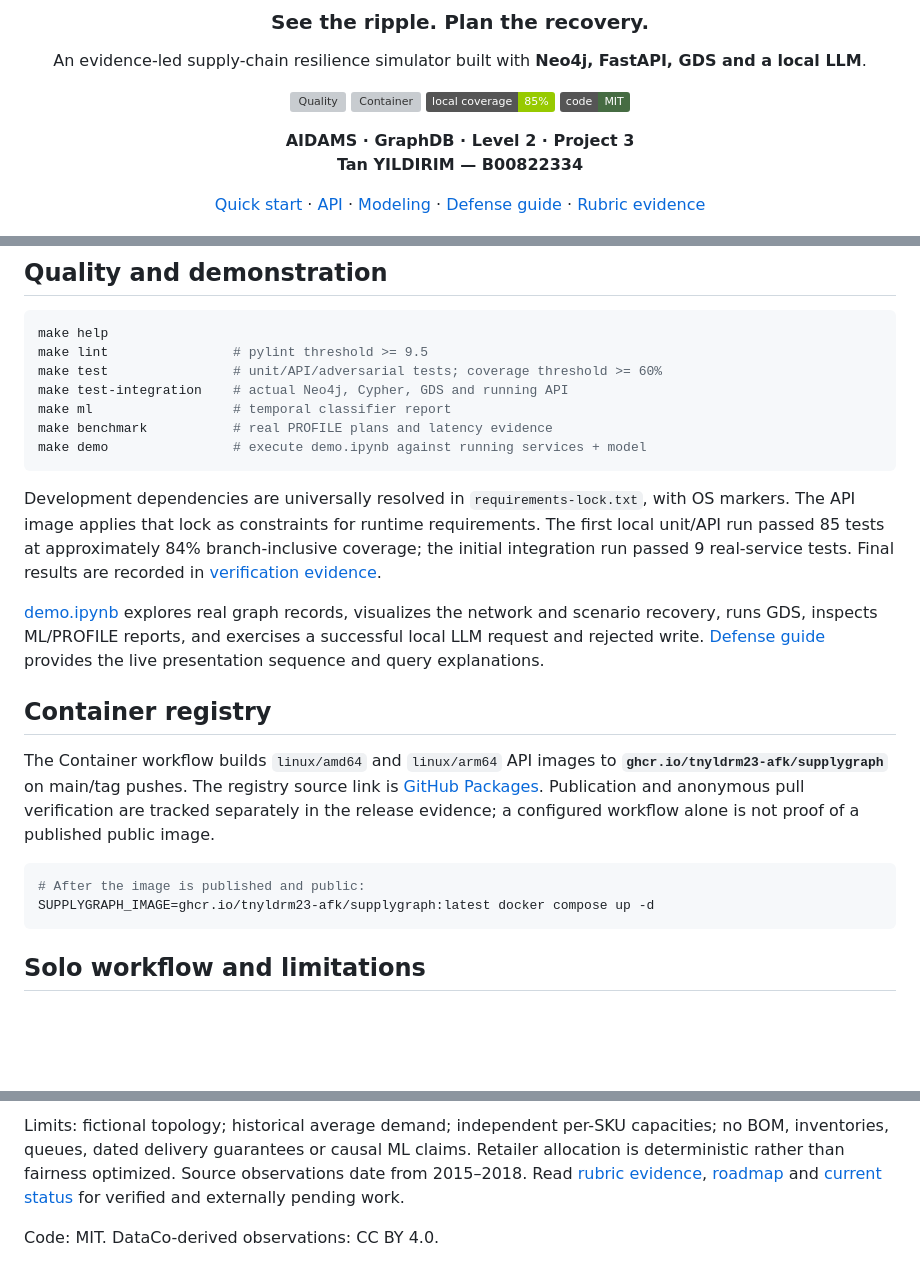
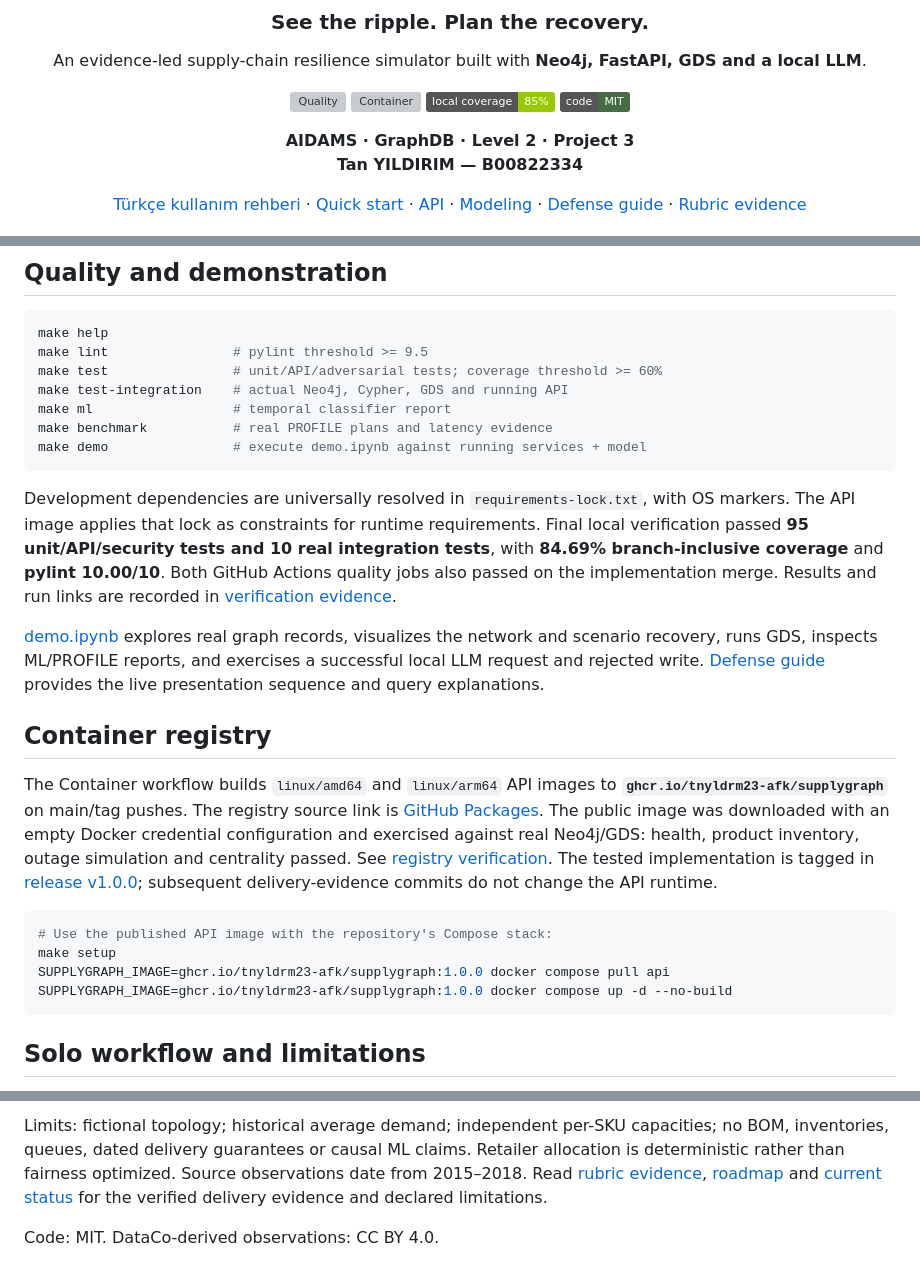
Before and after one commit to tnyldrm23-afk/supplygraph, a Markdown page: README.md, 3 parts joined by grey strips. GitHub-like rendering; badges without logos; blank space fills up the shorter version; grey boxes are pictures that could not be loaded.

Commit message:
docs: link verified release image and owner guide

````diff
--- a/README.md
+++ b/README.md
@@ -13,7 +13,7 @@ An evidence-led supply-chain resilience simulator built with **Neo4j, FastAPI, G
 **AIDAMS · GraphDB · Level 2 · Project 3**
 **Tan YILDIRIM — B00822334**
 
-[Quick start](#quick-start) · [API](#api) · [Modeling](docs/MODELING.md) · [Defense guide](docs/DEFENSE.md) · [Rubric evidence](docs/RUBRIC.md)
+[Türkçe kullanım rehberi](docs/USER_GUIDE_TR.md) · [Quick start](#quick-start) · [API](#api) · [Modeling](docs/MODELING.md) · [Defense guide](docs/DEFENSE.md) · [Rubric evidence](docs/RUBRIC.md)
 
 </div>
 
@@ -153,17 +153,19 @@ make benchmark           # real PROFILE plans and latency evidence
 make demo                # execute demo.ipynb against running services + model
 ```
 
-Development dependencies are universally resolved in `requirements-lock.txt`, with OS markers. The API image applies that lock as constraints for runtime requirements. The first local unit/API run passed 85 tests at approximately 84% branch-inclusive coverage; the initial integration run passed 9 real-service tests. Final results are recorded in [verification evidence](reports/verification.json).
+Development dependencies are universally resolved in `requirements-lock.txt`, with OS markers. The API image applies that lock as constraints for runtime requirements. Final local verification passed **95 unit/API/security tests and 10 real integration tests**, with **84.69% branch-inclusive coverage** and **pylint 10.00/10**. Both GitHub Actions quality jobs also passed on the implementation merge. Results and run links are recorded in [verification evidence](reports/verification.json).
 
 [demo.ipynb](demo.ipynb) explores real graph records, visualizes the network and scenario recovery, runs GDS, inspects ML/PROFILE reports, and exercises a successful local LLM request and rejected write. [Defense guide](docs/DEFENSE.md) provides the live presentation sequence and query explanations.
 
 ## Container registry
 
-The Container workflow builds `linux/amd64` and `linux/arm64` API images to **`ghcr.io/tnyldrm23-afk/supplygraph`** on main/tag pushes. The registry source link is [GitHub Packages](https://github.com/tnyldrm23-afk/supplygraph/pkgs/container/supplygraph). Publication and anonymous pull verification are tracked separately in the release evidence; a configured workflow alone is not proof of a published public image.
+The Container workflow builds `linux/amd64` and `linux/arm64` API images to **`ghcr.io/tnyldrm23-afk/supplygraph`** on main/tag pushes. The registry source link is [GitHub Packages](https://github.com/tnyldrm23-afk/supplygraph/pkgs/container/supplygraph). The public image was downloaded with an empty Docker credential configuration and exercised against real Neo4j/GDS: health, product inventory, outage simulation and centrality passed. See [registry verification](reports/registry-verification.json). The tested implementation is tagged in [release v1.0.0](https://github.com/tnyldrm23-afk/supplygraph/releases/tag/v1.0.0); subsequent delivery-evidence commits do not change the API runtime.
 
 ```bash
-# After the image is published and public:
-SUPPLYGRAPH_IMAGE=ghcr.io/tnyldrm23-afk/supplygraph:latest docker compose up -d
+# Use the published API image with the repository's Compose stack:
+make setup
+SUPPLYGRAPH_IMAGE=ghcr.io/tnyldrm23-afk/supplygraph:1.0.0 docker compose pull api
+SUPPLYGRAPH_IMAGE=ghcr.io/tnyldrm23-afk/supplygraph:1.0.0 docker compose up -d --no-build
 ```
 
 ## Solo workflow and limitations
@@ -172,4 +174,4 @@ This is an honest **solo submission**. `main` is stable and implementation uses
 
-Limits: fictional topology; historical average demand; independent per-SKU capacities; no BOM, inventories, queues, dated delivery guarantees or causal ML claims. Retailer allocation is deterministic rather than fairness optimized. Source observations date from 2015–2018. Read [rubric evidence](docs/RUBRIC.md), [roadmap](docs/ROADMAP.md) and [current status](docs/STATUS.md) for verified and externally pending work.
+Limits: fictional topology; historical average demand; independent per-SKU capacities; no BOM, inventories, queues, dated delivery guarantees or causal ML claims. Retailer allocation is deterministic rather than fairness optimized. Source observations date from 2015–2018. Read [rubric evidence](docs/RUBRIC.md), [roadmap](docs/ROADMAP.md) and [current status](docs/STATUS.md) for the verified delivery evidence and declared limitations.
 
 Code: MIT. DataCo-derived observations: CC BY 4.0.
````
Also changed, not shown: other parts of README.md (+1 -1 lines).
